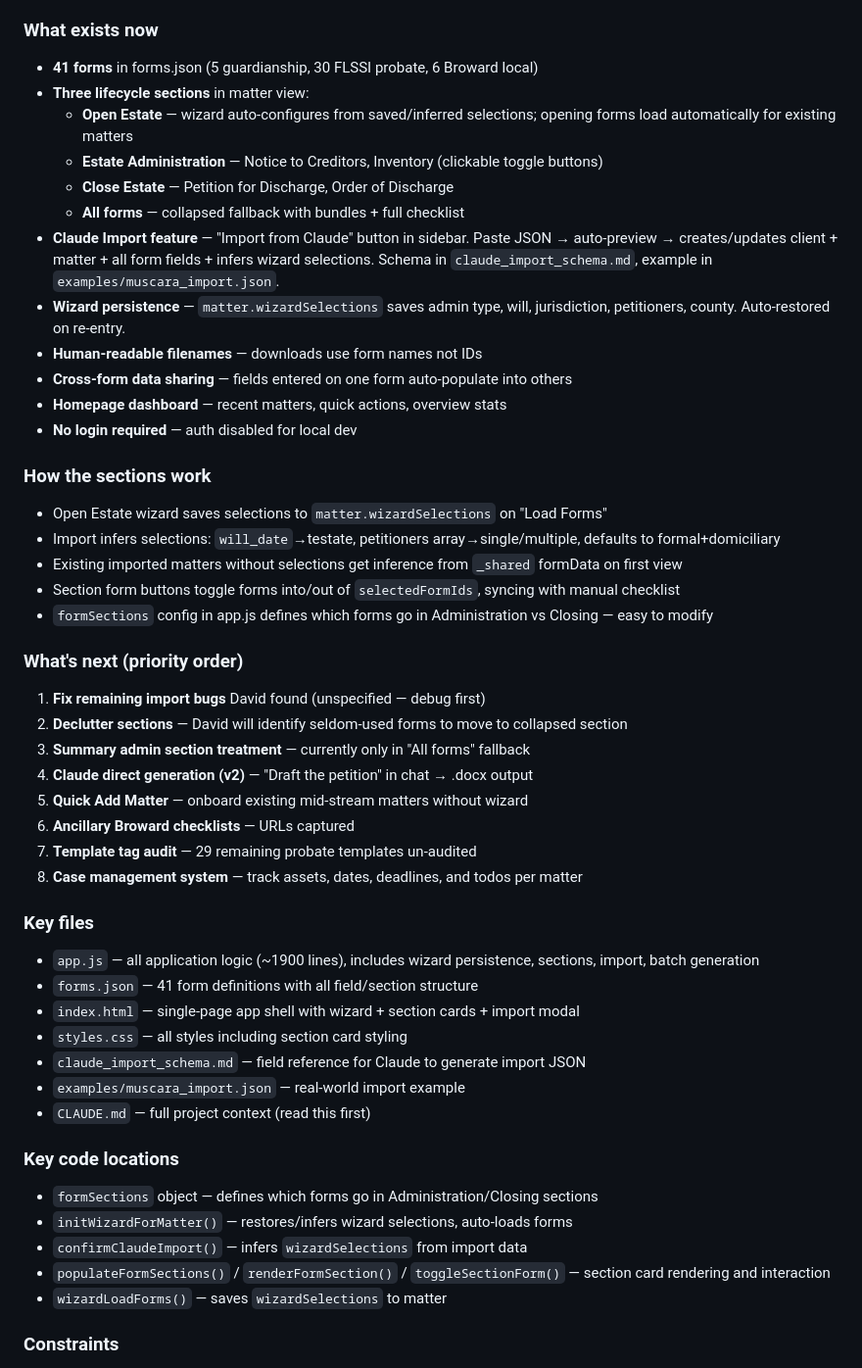
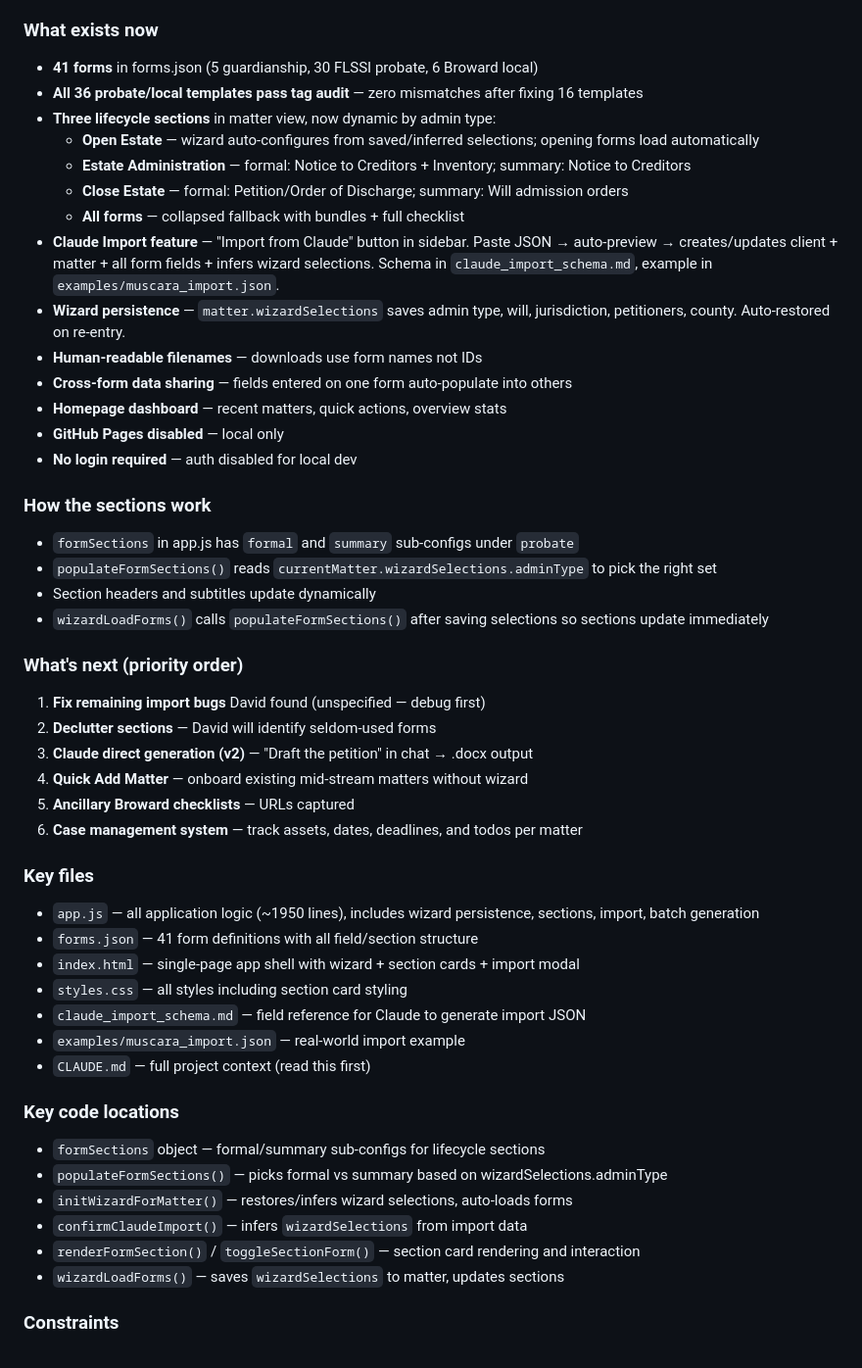
Before and after one commit to davidshulman22/guardianship-forms, a Markdown page: HANDOFF.md, the part around one of its changes. Shown at 98% size. GitHub-like rendering.

Commit message:
Update handoff with template audit and summary admin sections
Co-Authored-By: Claude Opus 4.6 (1M context) <noreply@anthropic.com>

```diff
--- a/HANDOFF.md
+++ b/HANDOFF.md
@@ -157,37 +153,36 @@ Have David test the updated matter view with imported matters, then identify whi
 
 ### What exists now
 - **41 forms** in forms.json (5 guardianship, 30 FLSSI probate, 6 Broward local)
-- **Three lifecycle sections** in matter view:
-  - **Open Estate** — wizard auto-configures from saved/inferred selections; opening forms load automatically for existing matters
-  - **Estate Administration** — Notice to Creditors, Inventory (clickable toggle buttons)
-  - **Close Estate** — Petition for Discharge, Order of Discharge
+- **All 36 probate/local templates pass tag audit** — zero mismatches after fixing 16 templates
+- **Three lifecycle sections** in matter view, now dynamic by admin type:
+  - **Open Estate** — wizard auto-configures from saved/inferred selections; opening forms load automatically
+  - **Estate Administration** — formal: Notice to Creditors + Inventory; summary: Notice to Creditors
+  - **Close Estate** — formal: Petition/Order of Discharge; summary: Will admission orders
   - **All forms** — collapsed fallback with bundles + full checklist
 - **Claude Import feature** — "Import from Claude" button in sidebar. Paste JSON → auto-preview → creates/updates client + matter + all form fields + infers wizard selections. Schema in `claude_import_schema.md`, example in `examples/muscara_import.json`.
 - **Wizard persistence** — `matter.wizardSelections` saves admin type, will, jurisdiction, petitioners, county. Auto-restored on re-entry.
 - **Human-readable filenames** — downloads use form names not IDs
 - **Cross-form data sharing** — fields entered on one form auto-populate into others
 - **Homepage dashboard** — recent matters, quick actions, overview stats
+- **GitHub Pages disabled** — local only
 - **No login required** — auth disabled for local dev
 
 ### How the sections work
-- Open Estate wizard saves selections to `matter.wizardSelections` on "Load Forms"
-- Import infers selections: `will_date`→testate, petitioners array→single/multiple, defaults to formal+domiciliary
-- Existing imported matters without selections get inference from `_shared` formData on first view
-- Section form buttons toggle forms into/out of `selectedFormIds`, syncing with manual checklist
-- `formSections` config in app.js defines which forms go in Administration vs Closing — easy to modify
+- `formSections` in app.js has `formal` and `summary` sub-configs under `probate`
+- `populateFormSections()` reads `currentMatter.wizardSelections.adminType` to pick the right set
+- Section headers and subtitles update dynamically
+- `wizardLoadForms()` calls `populateFormSections()` after saving selections so sections update immediately
 
 ### What's next (priority order)
 1. **Fix remaining import bugs** David found (unspecified — debug first)
-2. **Declutter sections** — David will identify seldom-used forms to move to collapsed section
-3. **Summary admin section treatment** — currently only in "All forms" fallback
-4. **Claude direct generation (v2)** — "Draft the petition" in chat → .docx output
-5. **Quick Add Matter** — onboard existing mid-stream matters without wizard
-6. **Ancillary Broward checklists** — URLs captured
-7. **Template tag audit** — 29 remaining probate templates un-audited
-8. **Case management system** — track assets, dates, deadlines, and todos per matter
+2. **Declutter sections** — David will identify seldom-used forms
+3. **Claude direct generation (v2)** — "Draft the petition" in chat → .docx output
+4. **Quick Add Matter** — onboard existing mid-stream matters without wizard
+5. **Ancillary Broward checklists** — URLs captured
+6. **Case management system** — track assets, dates, deadlines, and todos per matter
 
 ### Key files
-- `app.js` — all application logic (~1900 lines), includes wizard persistence, sections, import, batch generation
+- `app.js` — all application logic (~1950 lines), includes wizard persistence, sections, import, batch generation
 - `forms.json` — 41 form definitions with all field/section structure
 - `index.html` — single-page app shell with wizard + section cards + import modal
 - `styles.css` — all styles including section card styling
@@ -196,11 +191,12 @@ Have David test the updated matter view with imported matters, then identify whi
 - `CLAUDE.md` — full project context (read this first)
 
 ### Key code locations
-- `formSections` object — defines which forms go in Administration/Closing sections
+- `formSections` object — formal/summary sub-configs for lifecycle sections
+- `populateFormSections()` — picks formal vs summary based on wizardSelections.adminType
 - `initWizardForMatter()` — restores/infers wizard selections, auto-loads forms
 - `confirmClaudeImport()` — infers `wizardSelections` from import data
-- `populateFormSections()` / `renderFormSection()` / `toggleSectionForm()` — section card rendering and interaction
-- `wizardLoadForms()` — saves `wizardSelections` to matter
+- `renderFormSection()` / `toggleSectionForm()` — section card rendering and interaction
+- `wizardLoadForms()` — saves `wizardSelections` to matter, updates sections
 
 ### Constraints
 - Personal tool, never for sale (FLSSI license restriction)
```
Also changed, not shown: other parts of HANDOFF.md (+23 -27 lines).
